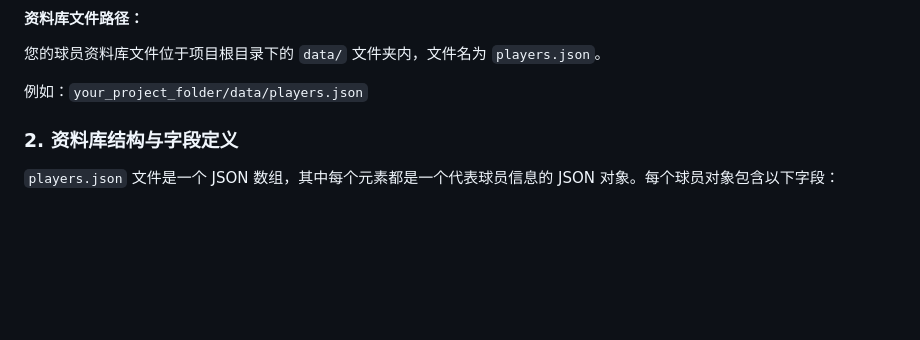
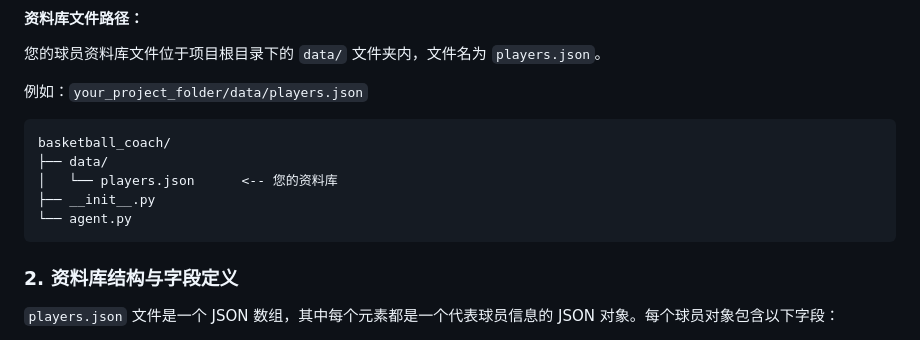
Before and after one commit to LHS183019/AIBasicFinalProject, a Markdown page: docs/index.md, the part around one of its changes. Rendered like a GitHub page; blank space fills up the shorter version.

````diff
--- a/docs/index.md
+++ b/docs/index.md
@@ -22,6 +73,15 @@
 您的球员资料库文件位于项目根目录下的 `data/` 文件夹内，文件名为 `players.json`。
 
 例如：`your_project_folder/data/players.json`
+
+```yaml
+basketball_coach/
+├── data/
+│   └── players.json      <-- 您的资料库
+├── __init__.py
+└── agent.py
+```
+
 
 ### 2. 资料库结构与字段定义
 
````
Also changed, not shown: other parts of docs/index.md (+54 -3 lines).
